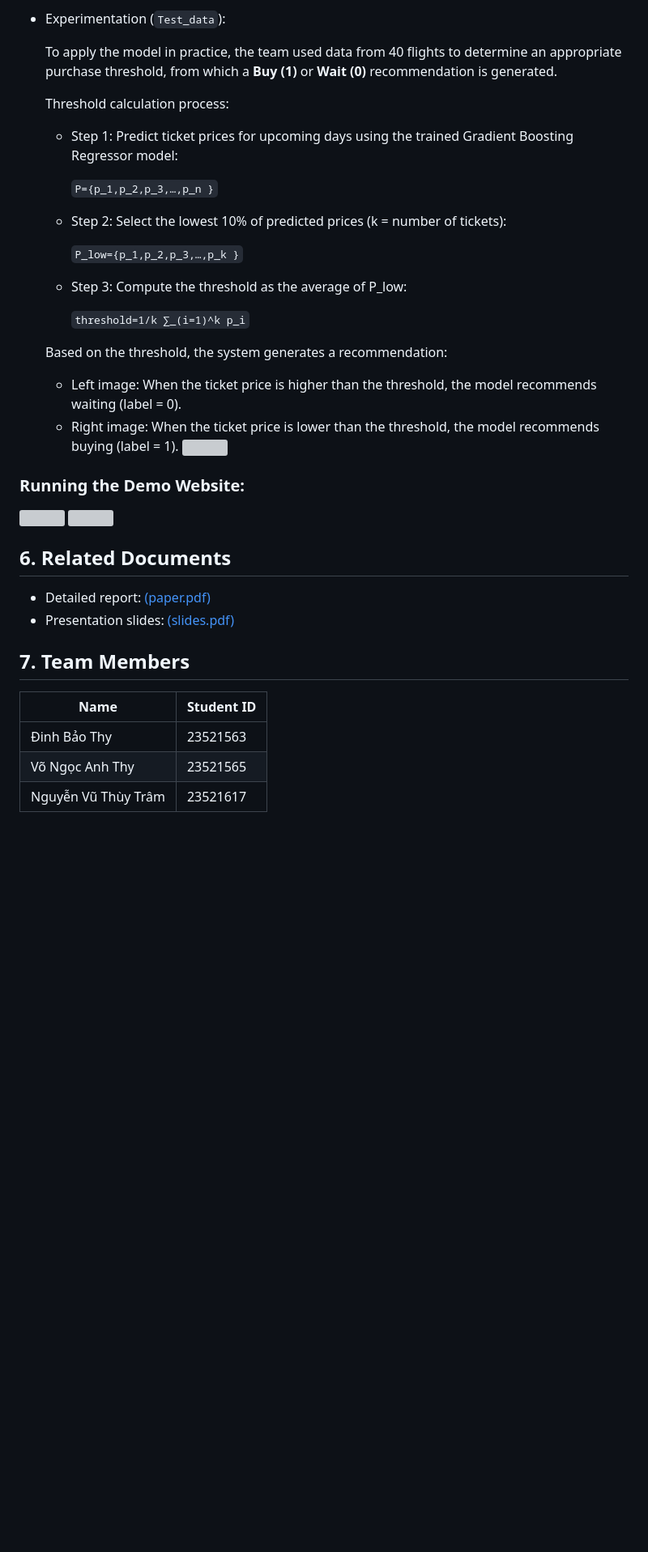
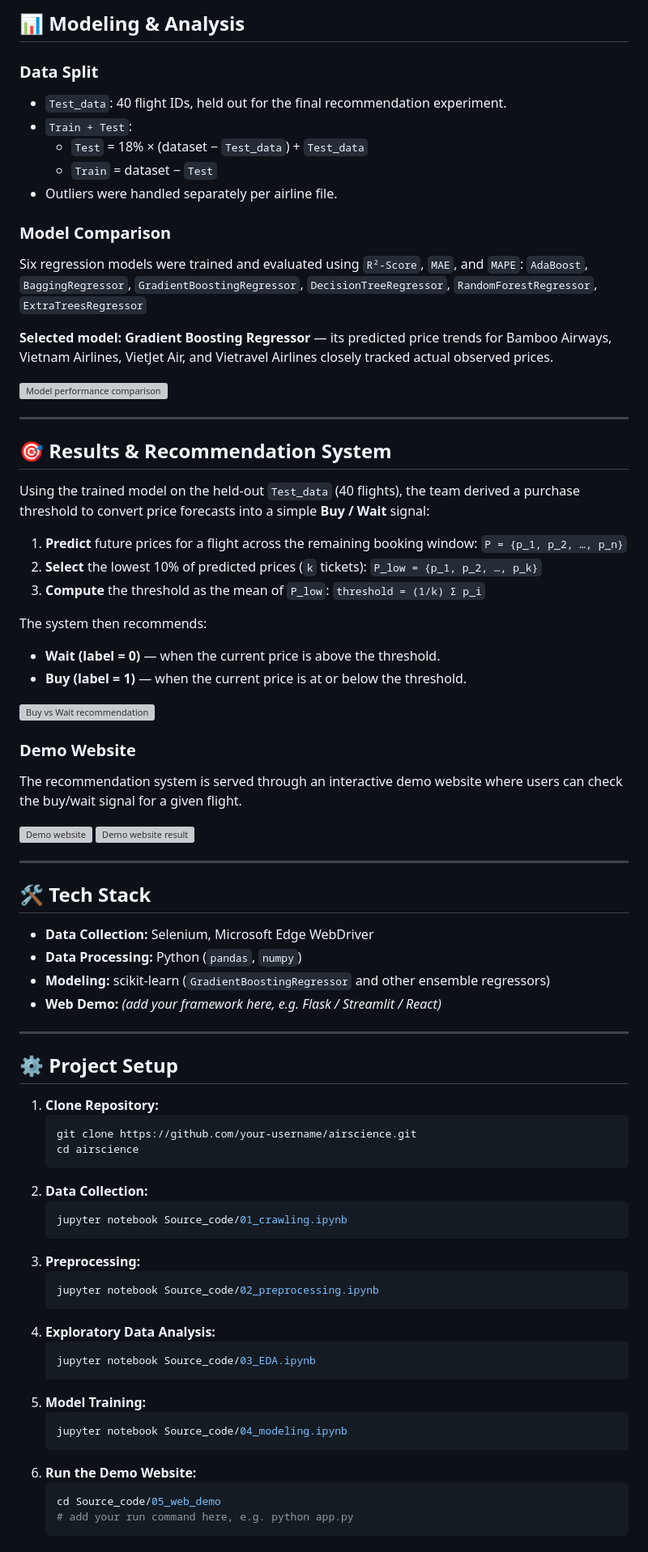
Before and after one commit to AnhThy3447/AirScience_DS108, a Markdown page: README.md, the part around one of its changes. Shown at 81% size. GitHub-like rendering; blank space fills up the shorter version; grey boxes are pictures that could not be loaded.

Commit message:
Revise README for improved structure and clarity
Updated the README.md file to enhance structure and content clarity, including new sections for system architecture, data design, and project setup.

````diff
--- a/README.md
+++ b/README.md
@@ -103,35 +76,78 @@ Based on the EDA results, the team took extra care in handling outliers. The tea
 
-- Experimentation (`Test_data`):
+## 📊 Modeling & Analysis
 
-    To apply the model in practice, the team used data from 40 flights to determine an appropriate purchase threshold, from which a **Buy (1)** or **Wait (0)** recommendation is generated.
+### Data Split
+- `Test_data`: 40 flight IDs, held out for the final recommendation experiment.
+- `Train + Test`:
+  - `Test` = 18% × (dataset − `Test_data`) + `Test_data`
+  - `Train` = dataset − `Test`
+- Outliers were handled separately per airline file.
 
-    Threshold calculation process:
-    - Step 1: Predict ticket prices for upcoming days using the trained Gradient Boosting Regressor model:
+### Model Comparison
+Six regression models were trained and evaluated using `R²-Score`, `MAE`, and `MAPE`:
+`AdaBoost`, `BaggingRegressor`, `GradientBoostingRegressor`, `DecisionTreeRegressor`, `RandomForestRegressor`, `ExtraTreesRegressor`
 
-        `P={p_1,p_2,p_3,…,p_n }`
-    - Step 2: Select the lowest 10% of predicted prices (k = number of tickets):
+**Selected model: Gradient Boosting Regressor** — its predicted price trends for Bamboo Airways, Vietnam Airlines, VietJet Air, and Vietravel Airlines closely tracked actual observed prices.
 
-        `P_low={p_1,p_2,p_3,…,p_k }`
-    - Step 3: Compute the threshold as the average of P_low:
+<img src="https://github.com/user-attachments/assets/d43509aa-bef7-47f4-917f-60f6f176fadc" width="800" alt="Model performance comparison" />
 
-        `threshold=1/k ∑_(i=1)^k p_i`
+---
 
-    Based on the threshold, the system generates a recommendation:
-    - Left image: When the ticket price is higher than the threshold, the model recommends waiting (label = 0).
-    - Right image: When the ticket price is lower than the threshold, the model recommends buying (label = 1).
-    ![](https://github.com/user-attachments/assets/183ba274-acd3-4020-9353-99f9f081bc52)
+## 🎯 Results & Recommendation System
+Using the trained model on the held-out `Test_data` (40 flights), the team derived a purchase threshold to convert price forecasts into a simple **Buy / Wait** signal:
 
-### Running the Demo Website:
-![](https://github.com/user-attachments/assets/88993a36-6209-42e0-af43-f21339476ee8)
-![](https://github.com/user-attachments/assets/9e24ad66-906b-4e52-822a-c7b66ffa4384)
+1. **Predict** future prices for a flight across the remaining booking window: `P = {p_1, p_2, …, p_n}`
+2. **Select** the lowest 10% of predicted prices (`k` tickets): `P_low = {p_1, p_2, …, p_k}`
+3. **Compute** the threshold as the mean of `P_low`: `threshold = (1/k) Σ p_i`
 
-## 6. Related Documents
-- Detailed report: [(paper.pdf)](paper.pdf)
-- Presentation slides: [(slides.pdf)](slides.pdf)
+The system then recommends:
+- **Wait (label = 0)** — when the current price is above the threshold.
+- **Buy (label = 1)** — when the current price is at or below the threshold.
 
-## 7. Team Members
-| Name                    | Student ID |
-|-------------------------|------------|
-| Đinh Bảo Thy            | 23521563   |
-| Võ Ngọc Anh Thy         | 23521565   |
-| Nguyễn Vũ Thùy Trâm     | 23521617   |
+<img src="https://github.com/user-attachments/assets/183ba274-acd3-4020-9353-99f9f081bc52" width="800" alt="Buy vs Wait recommendation" />
+
+### Demo Website
+The recommendation system is served through an interactive demo website where users can check the buy/wait signal for a given flight.
+
+<img src="https://github.com/user-attachments/assets/88993a36-6209-42e0-af43-f21339476ee8" width="800" alt="Demo website" />
+<img src="https://github.com/user-attachments/assets/9e24ad66-906b-4e52-822a-c7b66ffa4384" width="800" alt="Demo website result" />
+
+---
+
+## 🛠 Tech Stack
+* **Data Collection:** Selenium, Microsoft Edge WebDriver
+* **Data Processing:** Python (`pandas`, `numpy`)
+* **Modeling:** scikit-learn (`GradientBoostingRegressor` and other ensemble regressors)
+* **Web Demo:** *(add your framework here, e.g. Flask / Streamlit / React)*
+
+---
+
+## ⚙️ Project Setup
+
+1. **Clone Repository:**
+   ```bash
+   git clone https://github.com/your-username/airscience.git
+   cd airscience
+   ```
+2. **Data Collection:**
+   ```bash
+   jupyter notebook Source_code/01_crawling.ipynb
+   ```
+3. **Preprocessing:**
+   ```bash
+   jupyter notebook Source_code/02_preprocessing.ipynb
+   ```
+4. **Exploratory Data Analysis:**
+   ```bash
+   jupyter notebook Source_code/03_EDA.ipynb
+   ```
+5. **Model Training:**
+   ```bash
+   jupyter notebook Source_code/04_modeling.ipynb
+   ```
+6. **Run the Demo Website:**
+   ```bash
+   cd Source_code/05_web_demo
+   # add your run command here, e.g. python app.py
+   ```
+
````
Also changed, not shown: other parts of README.md (+70 -78 lines).
